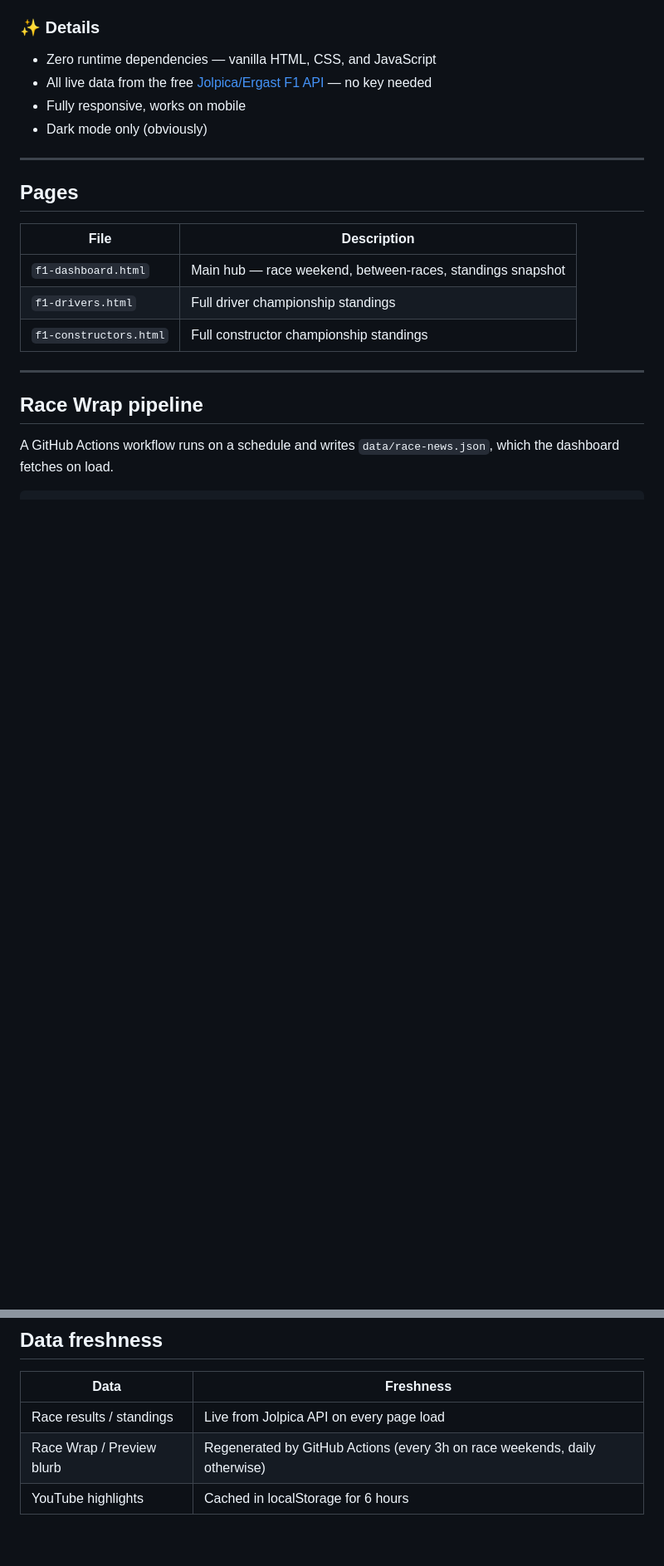
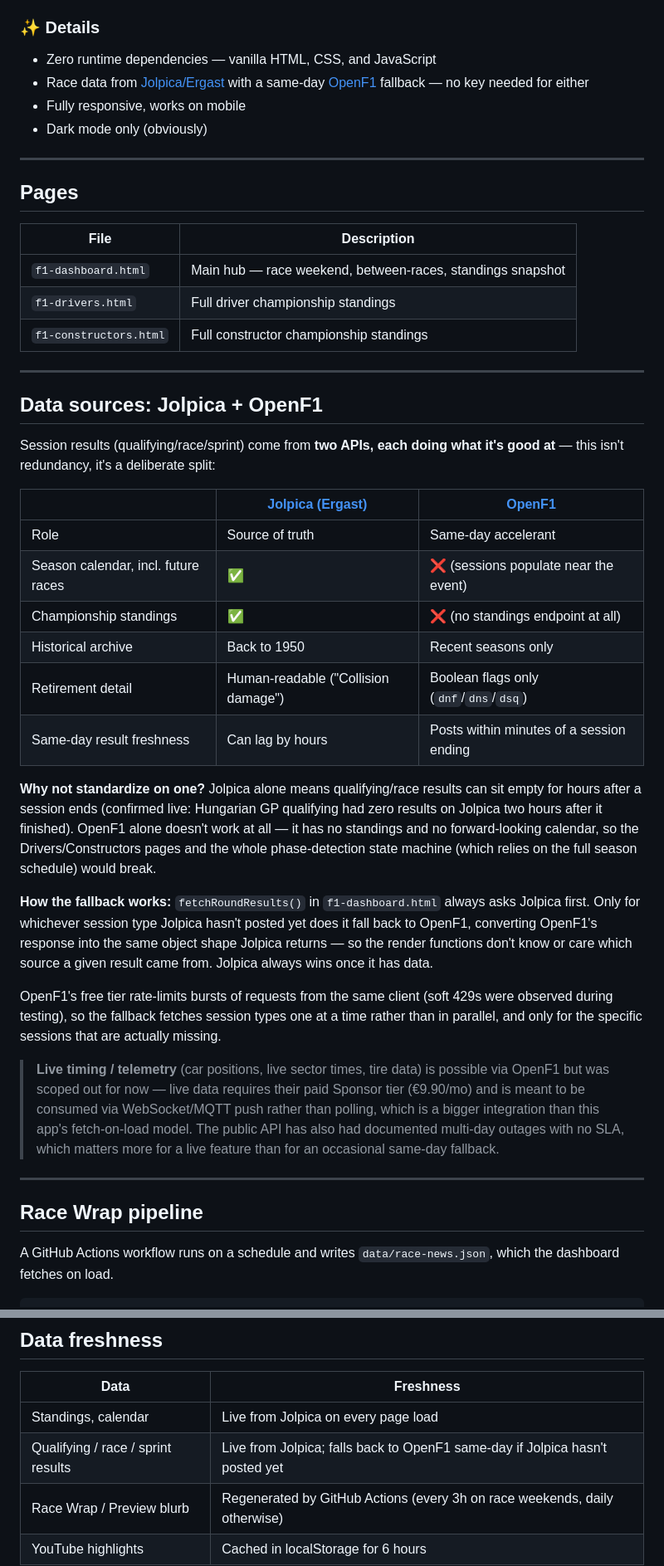
Before and after one commit to mattt-lab/f1-dashboard, a Markdown page: README.md, 2 parts joined by grey strips. Shown at 83% size. Rendered like a GitHub page; blank space fills up the shorter version.

Commit message:
docs: explain Jolpica + OpenF1 dual-source architecture
Documents why session results use two APIs (source of truth vs
same-day accelerant) rather than standardizing on one, plus a note
on why live telemetry was scoped out (OpenF1 paid tier + WebSocket
requirement + no SLA).

Co-Authored-By: Claude Sonnet 4.6 <noreply@anthropic.com>

```diff
--- a/README.md
+++ b/README.md
@@ -49,7 +49,7 @@ The dashboard automatically detects where you are in the F1 calendar and shows y
 
 ### ✨ Details
 - Zero runtime dependencies — vanilla HTML, CSS, and JavaScript
-- All live data from the free [Jolpica/Ergast F1 API](https://api.jolpi.ca/) — no key needed
+- Race data from [Jolpica/Ergast](https://api.jolpi.ca/) with a same-day [OpenF1](https://openf1.org/) fallback — no key needed for either
 - Fully responsive, works on mobile
 - Dark mode only (obviously)
 
@@ -62,6 +62,29 @@ The dashboard automatically detects where you are in the F1 calendar and shows y
 | `f1-dashboard.html` | Main hub — race weekend, between-races, standings snapshot |
 | `f1-drivers.html` | Full driver championship standings |
 | `f1-constructors.html` | Full constructor championship standings |
+
+---
+
+## Data sources: Jolpica + OpenF1
+
+Session results (qualifying/race/sprint) come from **two APIs, each doing what it's good at** — this isn't redundancy, it's a deliberate split:
+
+| | [Jolpica (Ergast)](https://api.jolpi.ca/ergast/f1) | [OpenF1](https://openf1.org/) |
+|---|---|---|
+| Role | Source of truth | Same-day accelerant |
+| Season calendar, incl. future races | ✅ | ❌ (sessions populate near the event) |
+| Championship standings | ✅ | ❌ (no standings endpoint at all) |
+| Historical archive | Back to 1950 | Recent seasons only |
+| Retirement detail | Human-readable ("Collision damage") | Boolean flags only (`dnf`/`dns`/`dsq`) |
+| Same-day result freshness | Can lag by hours | Posts within minutes of a session ending |
+
+**Why not standardize on one?** Jolpica alone means qualifying/race results can sit empty for hours after a session ends (confirmed live: Hungarian GP qualifying had zero results on Jolpica two hours after it finished). OpenF1 alone doesn't work at all — it has no standings and no forward-looking calendar, so the Drivers/Constructors pages and the whole phase-detection state machine (which relies on the full season schedule) would break.
+
+**How the fallback works:** `fetchRoundResults()` in `f1-dashboard.html` always asks Jolpica first. Only for whichever session type Jolpica hasn't posted yet does it fall back to OpenF1, converting OpenF1's response into the same object shape Jolpica returns — so the render functions don't know or care which source a given result came from. Jolpica always wins once it has data.
+
+OpenF1's free tier rate-limits bursts of requests from the same client (soft 429s were observed during testing), so the fallback fetches session types one at a time rather than in parallel, and only for the specific sessions that are actually missing.
+
+> **Live timing / telemetry** (car positions, live sector times, tire data) is possible via OpenF1 but was scoped out for now — live data requires their paid Sponsor tier (€9.90/mo) and is meant to be consumed via WebSocket/MQTT push rather than polling, which is a bigger integration than this app's fetch-on-load model. The public API has also had documented multi-day outages with no SLA, which matters more for a live feature than for an occasional same-day fallback.
 
 ---
 
@@ -131,7 +154,8 @@ Append `?mock=qual` to the dashboard URL to preview the post-qualifying UI state
 
 | Data | Freshness |
 |---|---|
-| Race results / standings | Live from Jolpica API on every page load |
+| Standings, calendar | Live from Jolpica on every page load |
+| Qualifying / race / sprint results | Live from Jolpica; falls back to OpenF1 same-day if Jolpica hasn't posted yet |
 | Race Wrap / Preview blurb | Regenerated by GitHub Actions (every 3h on race weekends, daily otherwise) |
 | YouTube highlights | Cached in localStorage for 6 hours |
 
```
Also changed, not shown: other parts of README.md (+1 -1 lines).
